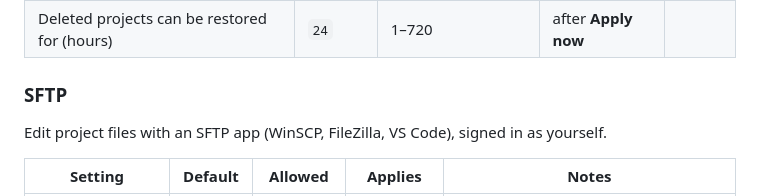
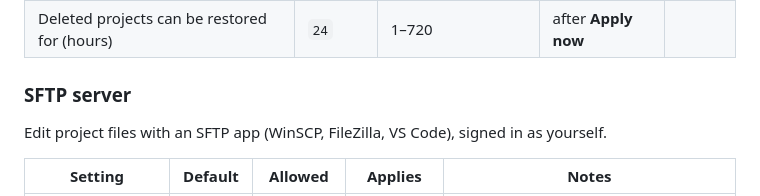
Before and after one commit to plombly/Sids-ai-control-center, a Markdown page: docs/configuration.md, the part around the change. Drawn GitHub-style.

Commit message:
Docs: settings reference (SFTP server)
Co-Authored-By: Claude Opus 5.5 <noreply@anthropic.com>

```diff
--- a/docs/configuration.md
+++ b/docs/configuration.md
@@ -132,7 +132,7 @@ Starting values for new projects, apps, previews and builds.
 | Build time limit (seconds) | `2700` | 300–21600 | after **Apply now** |  |
 | Deleted projects can be restored for (hours) | `24` | 1–720 | after **Apply now** |  |
 
-### SFTP
+### SFTP server
 
 Edit project files with an SFTP app (WinSCP, FileZilla, VS Code), signed in as yourself.
 
```
